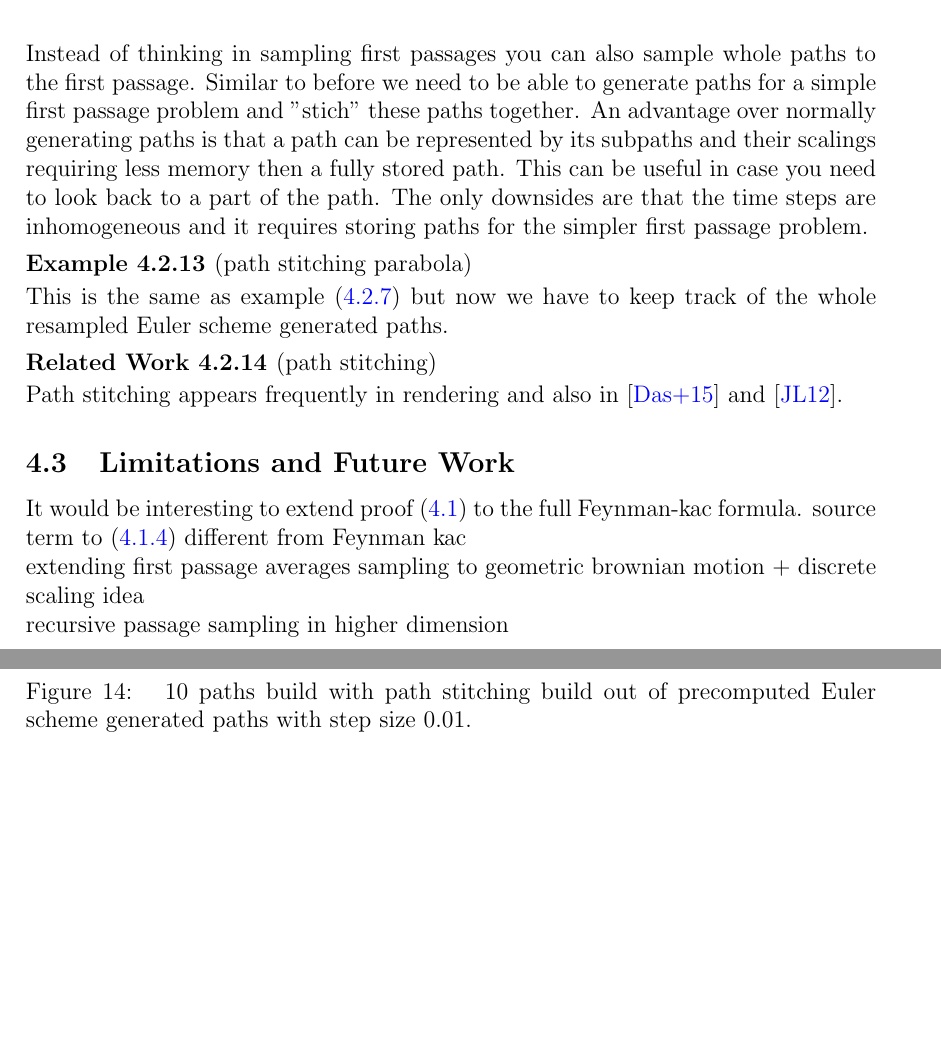
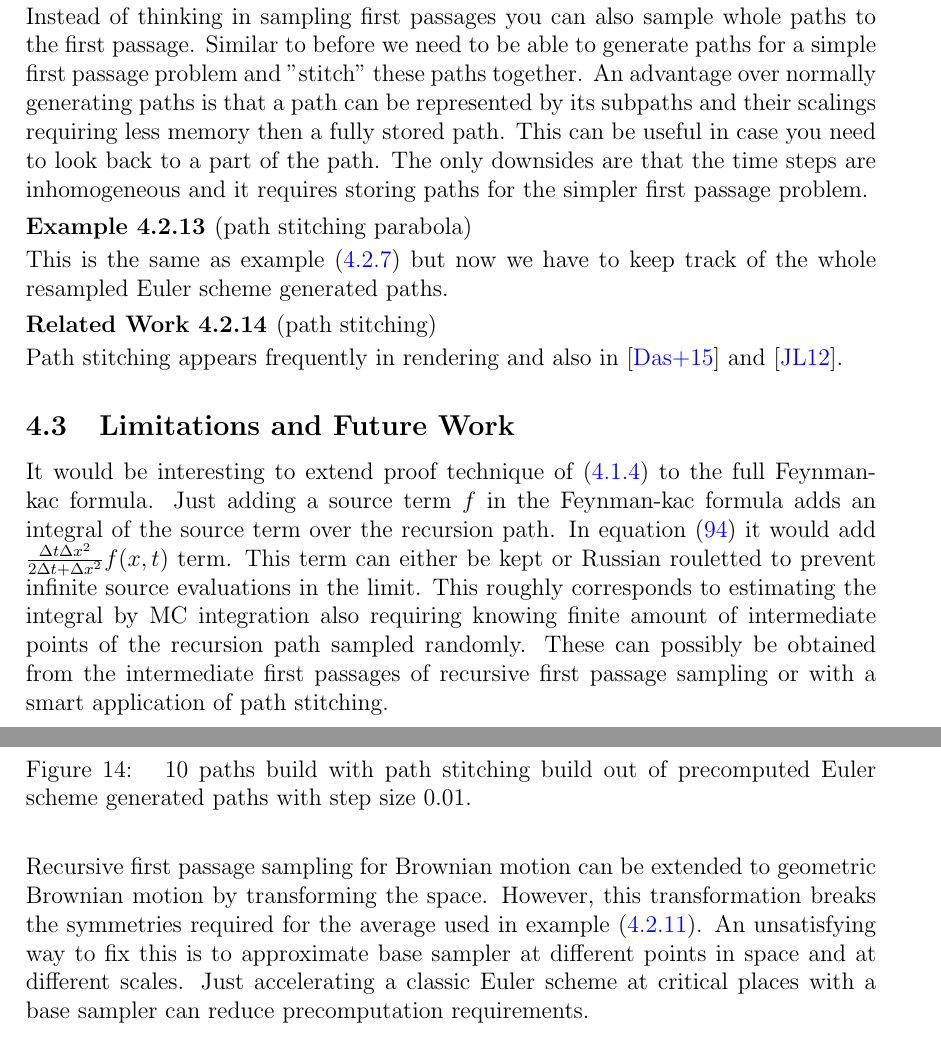
Before and after one commit to ISIPINK/masterthesis_MC_linear_ODEs, a LaTeX paper (latex/main paper/main.tex): two parts of pages 32 and 33 of 35, joined at a grey line, cut so that both start at the same text, the shorter picture padded with empty space. The pictures show the PDF file latex/main paper/main.pdf that the author committed with the source.

Commit message:
finished up limitations and future work

```diff
--- a/latex/main paper/main.tex
+++ b/latex/main paper/main.tex
@@ -1642,7 +1641,7 @@ from (\ref{lem:BM HE}) efficiently and extend this to paths.
 
 \begin{technique}[recursive first passage sampling]
     Recursive first passage sampling involves sampling an initial,
-    simpler first passage that includes fewer valid states. Using
+    simpler first passage, the base  that includes fewer valid states. Using
     this sampled first passage as a starting point, we
     then perform the same sampling process until the sampled
     first passage is almost invalid.
@@ -1715,7 +1717,7 @@ from (\ref{lem:BM HE}) efficiently and extend this to paths.
 \begin{technique}[Brownian motion path stitching]
     Instead of thinking in sampling first passages  you can also sample
     whole paths to the first passage. Similar to before we need to be
-    able to generate paths for a simple first passage problem and "stich"
+    able to generate paths for a simple first passage problem and "stitch"
     these paths together. An advantage over normally generating paths
     is that a path can be represented by its subpaths and their scalings
     requiring less memory then a fully stored path. This can be useful
@@ -1753,20 +1755,28 @@ from (\ref{lem:BM HE}) efficiently and extend this to paths.
 \subsection{Limitations and Future Work}
 
 It would be interesting to extend proof technique of (\ref{lem:BM HE}) to the full
-Feynman-kac formula. Just adding a source term in the Feynman-kac formula would require
-infinite evaluations of the source term.
-
-extending first passage averages sampling to geometric brownian motion
-% Doing the same thing for geometric Brownian motion is difficult because the average
-% behaves bad under transformation unlike the max. You can think of the average
-% as an extra dimension to keep track of. What you would need  for geometric
-% Brownian motion is the  first passage distribution of the average and exit
-% point for every different position of the begin point for subpaths.\\
-% And nothing holds you back of changing methods midway if you didn't
-% the precompute a situation.
-+ discrete scaling idea
-
-recursive passage sampling in higher dimension
+Feynman-kac formula. Just adding a source term $f$ in the Feynman-kac formula adds
+an integral of the source term over the recursion path.
+In equation (\ref{eq:discrete iso heat equation})
+it would add $\frac{\Delta t \Delta x^{2}}{2 \Delta t + \Delta x ^{2}} f(x,t)$
+term. This term can either be kept or Russian rouletted
+to prevent infinite source evaluations in the limit.
+This roughly corresponds to estimating the integral by
+MC integration also requiring knowing finite amount of
+intermediate points of the recursion path
+sampled randomly. These can possibly be obtained from
+the intermediate first passages of recursive first passage sampling or with a smart
+application of path stitching. \\
+
+
+Recursive first passage sampling for Brownian motion can be extended to geometric
+Brownian motion by transforming the space. However, this  transformation breaks
+the symmetries required for the average used in example (\ref{ex:recu FP average}).
+An unsatisfying way to fix this is to approximate base sampler at different points in
+space and at different scales. Just accelerating a classic Euler scheme at critical places
+with a base sampler can reduce precomputation requirements.
+
+
 
 \newpage
 \printbibliography
```
Also changed, not shown: latex/main paper/main.pdf, latex/main paper/main.tex (10 more changed lines), 1 other file.
